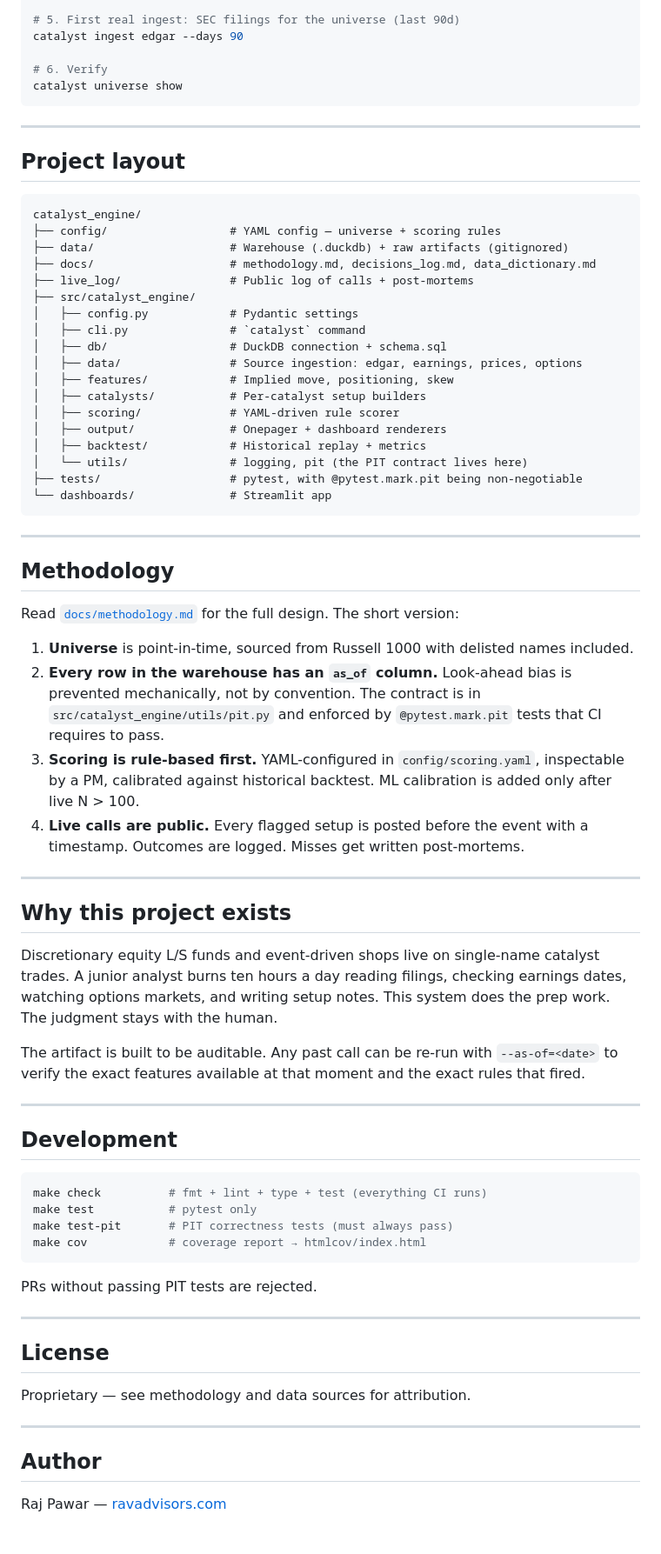
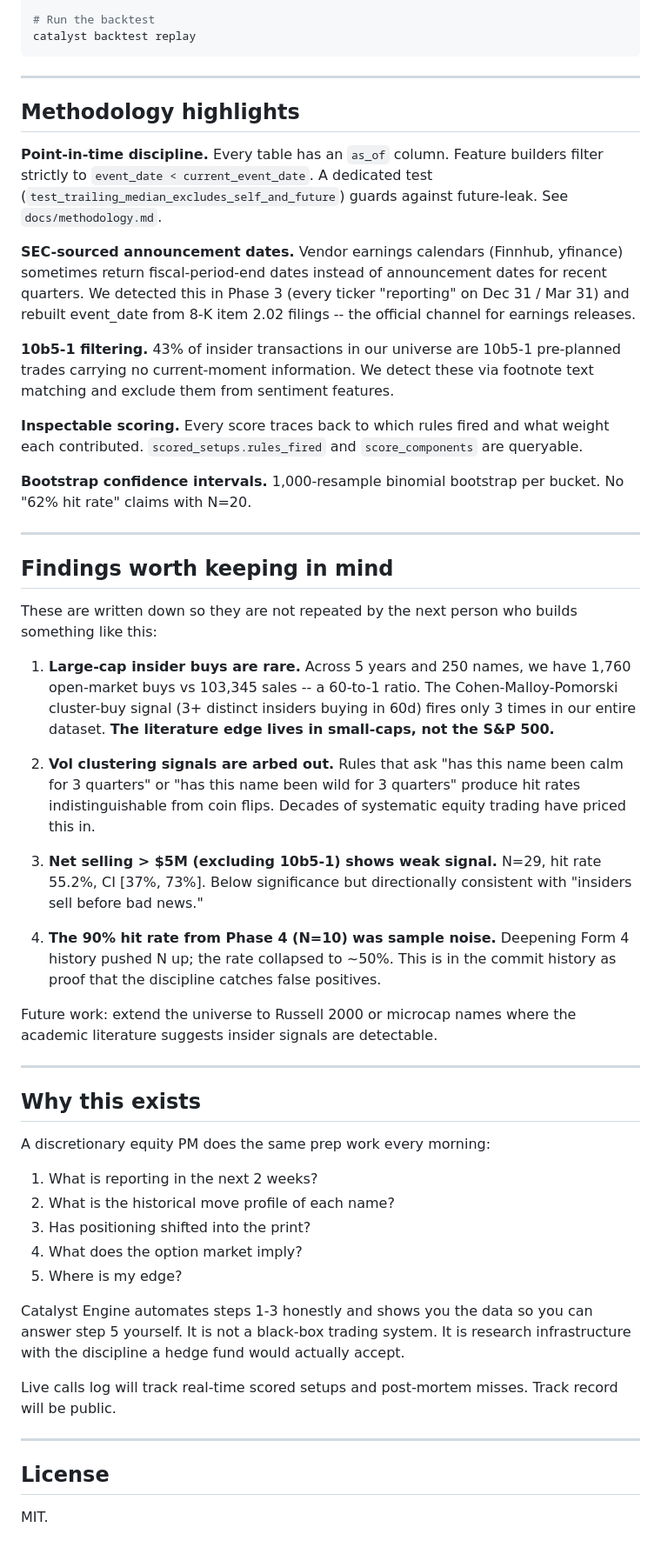
Before and after one commit to pawarraj8888/catalyst-engine, a Markdown page: README.md, the part around one of its changes. Shown at 87% size. Drawn GitHub-style.

````diff
--- a/README.md
+++ b/README.md
@@ -49,89 +128,55 @@ catalyst universe sync
 
-# 5. First real ingest: SEC filings for the universe (last 90d)
-catalyst ingest edgar --days 90
-
-# 6. Verify
-catalyst universe show
+# Run the backtest
+catalyst backtest replay
 ```
 
 ---
 
-## Project layout
+## Methodology highlights
 
-```
-catalyst_engine/
-├── config/                  # YAML config — universe + scoring rules
-├── data/                    # Warehouse (.duckdb) + raw artifacts (gitignored)
-├── docs/                    # methodology.md, decisions_log.md, data_dictionary.md
-├── live_log/                # Public log of calls + post-mortems
-├── src/catalyst_engine/
-│   ├── config.py            # Pydantic settings
-│   ├── cli.py               # `catalyst` command
-│   ├── db/                  # DuckDB connection + schema.sql
-│   ├── data/                # Source ingestion: edgar, earnings, prices, options
-│   ├── features/            # Implied move, positioning, skew
-│   ├── catalysts/           # Per-catalyst setup builders
-│   ├── scoring/             # YAML-driven rule scorer
-│   ├── output/              # Onepager + dashboard renderers
-│   ├── backtest/            # Historical replay + metrics
-│   └── utils/               # logging, pit (the PIT contract lives here)
-├── tests/                   # pytest, with @pytest.mark.pit being non-negotiable
-└── dashboards/              # Streamlit app
-```
+**Point-in-time discipline.** Every table has an `as_of` column. Feature builders filter strictly to `event_date < current_event_date`. A dedicated test (`test_trailing_median_excludes_self_and_future`) guards against future-leak. See `docs/methodology.md`.
+
+**SEC-sourced announcement dates.** Vendor earnings calendars (Finnhub, yfinance) sometimes return fiscal-period-end dates instead of announcement dates for recent quarters. We detected this in Phase 3 (every ticker "reporting" on Dec 31 / Mar 31) and rebuilt event_date from 8-K item 2.02 filings -- the official channel for earnings releases.
+
+**10b5-1 filtering.** 43% of insider transactions in our universe are 10b5-1 pre-planned trades carrying no current-moment information. We detect these via footnote text matching and exclude them from sentiment features.
+
+**Inspectable scoring.** Every score traces back to which rules fired and what weight each contributed. `scored_setups.rules_fired` and `score_components` are queryable.
+
+**Bootstrap confidence intervals.** 1,000-resample binomial bootstrap per bucket. No "62% hit rate" claims with N=20.
 
 ---
 
-## Methodology
+## Findings worth keeping in mind
 
-Read [`docs/methodology.md`](docs/methodology.md) for the full design. The
-short version:
+These are written down so they are not repeated by the next person who builds something like this:
 
-1. **Universe** is point-in-time, sourced from Russell 1000 with delisted
-   names included.
-2. **Every row in the warehouse has an `as_of` column.** Look-ahead bias is
-   prevented mechanically, not by convention. The contract is in
-   `src/catalyst_engine/utils/pit.py` and enforced by `@pytest.mark.pit` tests
-   that CI requires to pass.
-3. **Scoring is rule-based first.** YAML-configured in `config/scoring.yaml`,
-   inspectable by a PM, calibrated against historical backtest. ML calibration
-   is added only after live N > 100.
-4. **Live calls are public.** Every flagged setup is posted before the event
-   with a timestamp. Outcomes are logged. Misses get written post-mortems.
+1. **Large-cap insider buys are rare.** Across 5 years and 250 names, we have 1,760 open-market buys vs 103,345 sales -- a 60-to-1 ratio. The Cohen-Malloy-Pomorski cluster-buy signal (3+ distinct insiders buying in 60d) fires only 3 times in our entire dataset. **The literature edge lives in small-caps, not the S&P 500.**
+
+2. **Vol clustering signals are arbed out.** Rules that ask "has this name been calm for 3 quarters" or "has this name been wild for 3 quarters" produce hit rates indistinguishable from coin flips. Decades of systematic equity trading have priced this in.
+
+3. **Net selling > $5M (excluding 10b5-1) shows weak signal.** N=29, hit rate 55.2%, CI [37%, 73%]. Below significance but directionally consistent with "insiders sell before bad news."
+
+4. **The 90% hit rate from Phase 4 (N=10) was sample noise.** Deepening Form 4 history pushed N up; the rate collapsed to ~50%. This is in the commit history as proof that the discipline catches false positives.
+
+Future work: extend the universe to Russell 2000 or microcap names where the academic literature suggests insider signals are detectable.
 
 ---
 
-## Why this project exists
+## Why this exists
 
-Discretionary equity L/S funds and event-driven shops live on single-name
-catalyst trades. A junior analyst burns ten hours a day reading filings,
-checking earnings dates, watching options markets, and writing setup notes.
-This system does the prep work. The judgment stays with the human.
+A discretionary equity PM does the same prep work every morning:
+1. What is reporting in the next 2 weeks?
+2. What is the historical move profile of each name?
+3. Has positioning shifted into the print?
+4. What does the option market imply?
+5. Where is my edge?
 
-The artifact is built to be auditable. Any past call can be re-run with
-`--as-of=<date>` to verify the exact features available at that moment and
-the exact rules that fired.
+Catalyst Engine automates steps 1-3 honestly and shows you the data so you can answer step 5 yourself. It is not a black-box trading system. It is research infrastructure with the discipline a hedge fund would actually accept.
 
----
-
-## Development
-
-```bash
-make check          # fmt + lint + type + test (everything CI runs)
-make test           # pytest only
-make test-pit       # PIT correctness tests (must always pass)
-make cov            # coverage report → htmlcov/index.html
-```
-
-PRs without passing PIT tests are rejected.
+Live calls log will track real-time scored setups and post-mortem misses. Track record will be public.
 
 ---
 
 ## License
 
-Proprietary — see methodology and data sources for attribution.
-
----
-
-## Author
-
-Raj Pawar — [ravadvisors.com](https://ravadvisors.com)
+MIT.
````
Also changed, not shown: other parts of README.md (+108 -29 lines).
